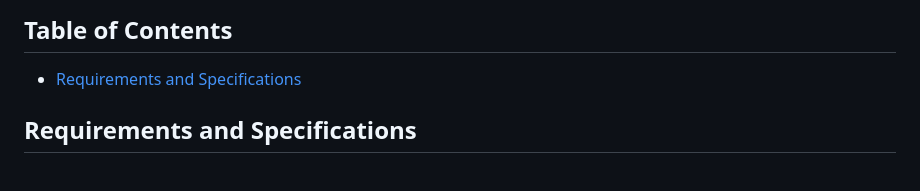
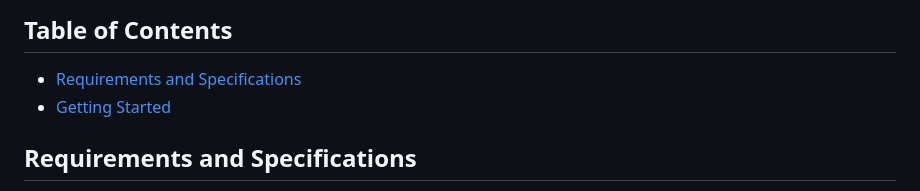
Before and after one commit to HoDucManhNguyen/Dreamy-Coffee-Website-Project, a Markdown page: README.md, the part around the change. Drawn GitHub-style.

```diff
--- a/README.md
+++ b/README.md
@@ -5,6 +5,7 @@ It is an individual assignment that provides an opportunity to practice again te
 ## Table of Contents
 
 - [Requirements and Specifications](#requirements-and-Specifications)
+- [Getting Started](#Getting-Started)
 
 ## Requirements and Specifications
 
```
